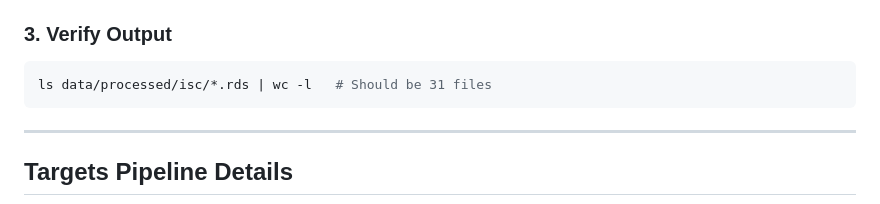
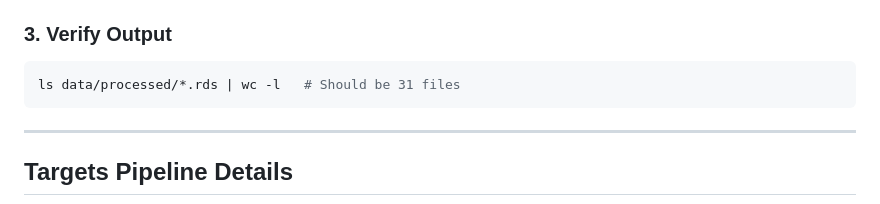
Before and after one commit to carmonalab/ISC_benchmark_reproducibility, a Markdown page: data_processing/README.md, the part around the change. GitHub-like rendering.

````diff
--- a/data_processing/README.md
+++ b/data_processing/README.md
@@ -37,7 +37,7 @@ Benefits:
 ### 3. Verify Output
 
 ```bash
-ls data/processed/isc/*.rds | wc -l   # Should be 31 files
+ls data/processed/*.rds | wc -l   # Should be 31 files
 ```
 
 ---
````
Also changed, not shown: README.md (+3 -3 lines).
